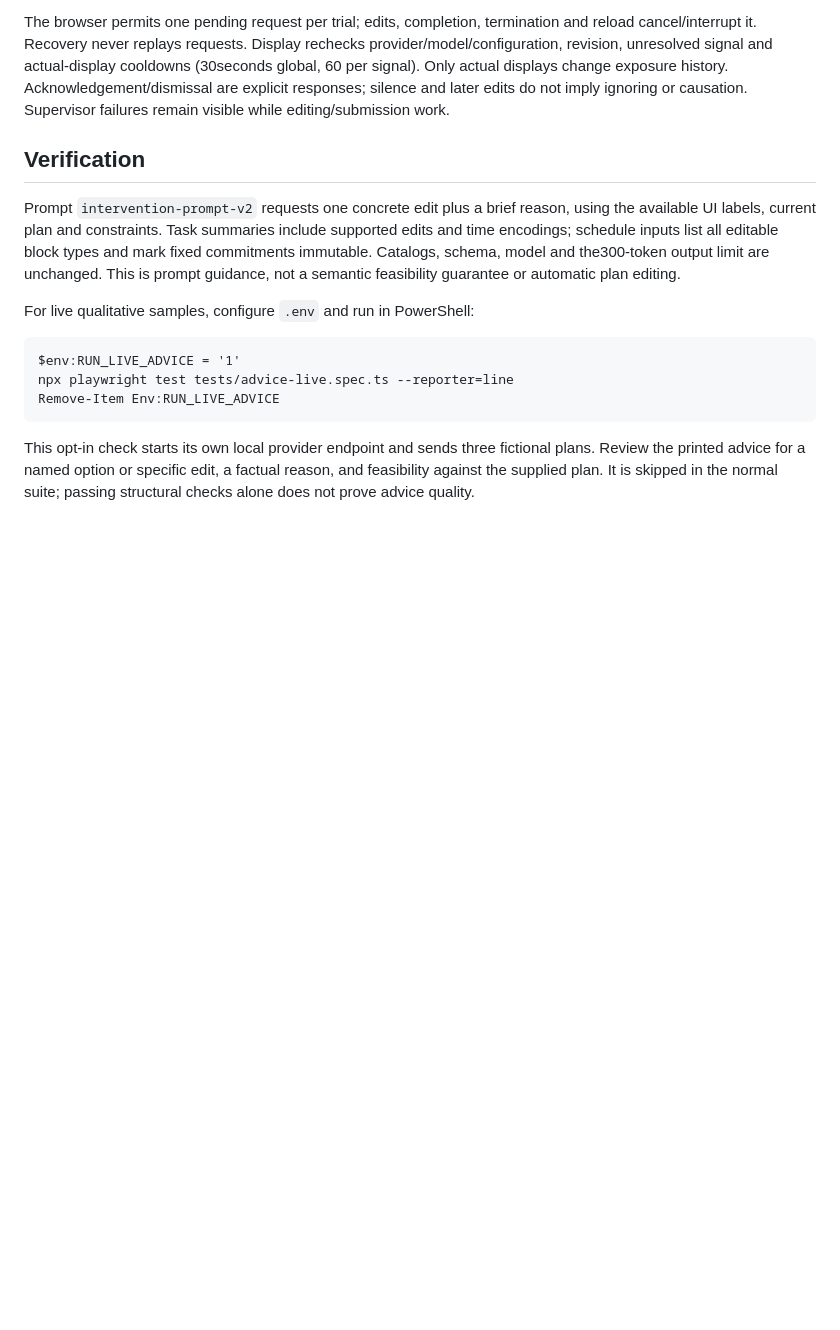
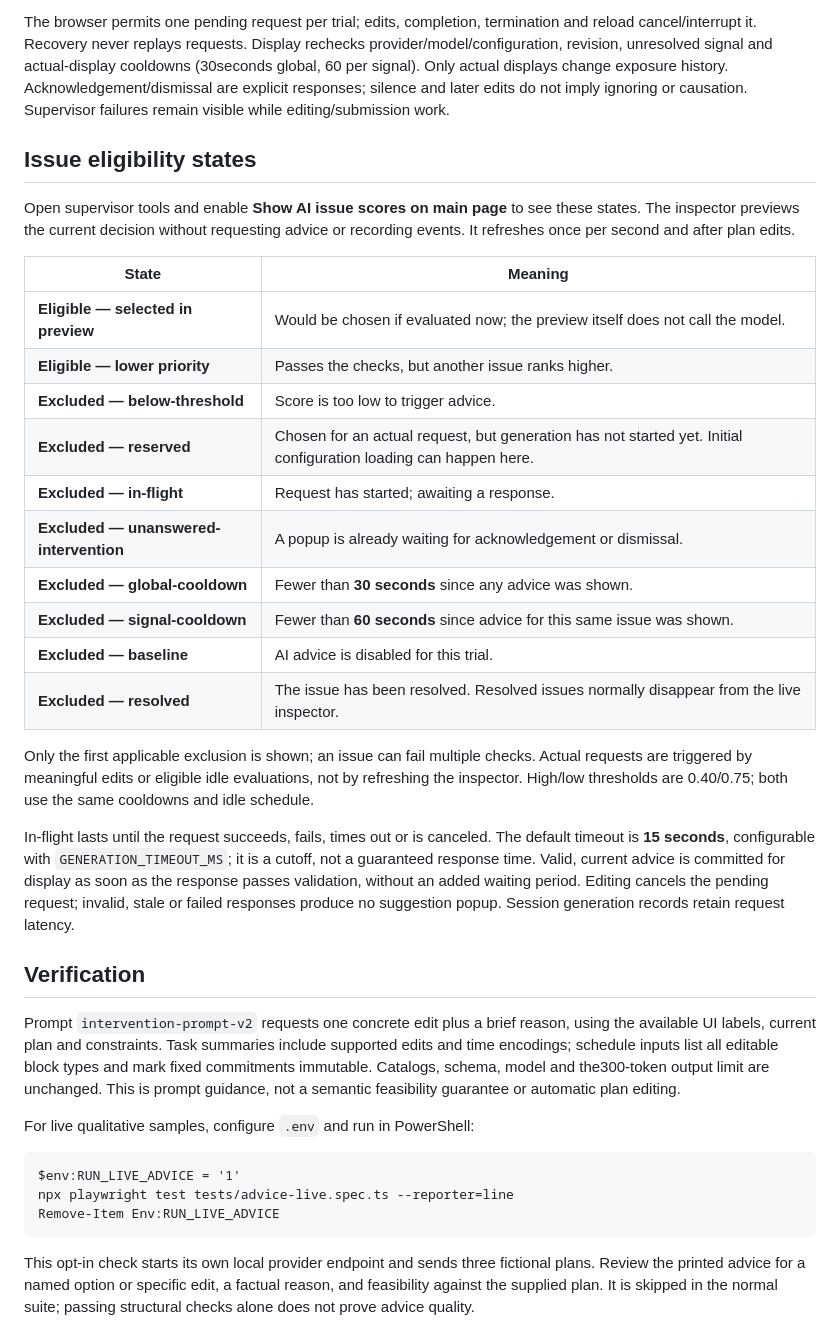
Before and after one commit to CS-1200-Team-25/hci_project_deoploy, a Markdown page: docs/provider.md, the part around the change. Rendered like a GitHub page; blank space fills up the shorter version.

```diff
--- a/docs/provider.md
+++ b/docs/provider.md
@@ -63,6 +63,37 @@ cooldowns (30seconds global, 60 per signal). Only actual displays change exposur
 history. Acknowledgement/dismissal are explicit responses; silence and later edits
 do not imply ignoring or causation. Supervisor failures remain visible while
 editing/submission work.
+
+## Issue eligibility states
+
+Open supervisor tools and enable **Show AI issue scores on main page** to see
+these states. The inspector previews the current decision without requesting
+advice or recording events. It refreshes once per second and after plan edits.
+
+| State | Meaning |
+| --- | --- |
+| **Eligible — selected in preview** | Would be chosen if evaluated now; the preview itself does not call the model. |
+| **Eligible — lower priority** | Passes the checks, but another issue ranks higher. |
+| **Excluded — below-threshold** | Score is too low to trigger advice. |
+| **Excluded — reserved** | Chosen for an actual request, but generation has not started yet. Initial configuration loading can happen here. |
+| **Excluded — in-flight** | Request has started; awaiting a response. |
+| **Excluded — unanswered-intervention** | A popup is already waiting for acknowledgement or dismissal. |
+| **Excluded — global-cooldown** | Fewer than **30 seconds** since any advice was shown. |
+| **Excluded — signal-cooldown** | Fewer than **60 seconds** since advice for this same issue was shown. |
+| **Excluded — baseline** | AI advice is disabled for this trial. |
+| **Excluded — resolved** | The issue has been resolved. Resolved issues normally disappear from the live inspector. |
+
+Only the first applicable exclusion is shown; an issue can fail multiple checks.
+Actual requests are triggered by meaningful edits or eligible idle evaluations,
+not by refreshing the inspector. High/low thresholds are 0.40/0.75; both use the
+same cooldowns and idle schedule.
+
+In-flight lasts until the request succeeds, fails, times out or is canceled.
+The default timeout is **15 seconds**, configurable with `GENERATION_TIMEOUT_MS`;
+it is a cutoff, not a guaranteed response time. Valid, current advice is committed
+for display as soon as the response passes validation, without an added waiting
+period. Editing cancels the pending request; invalid, stale or failed responses
+produce no suggestion popup. Session generation records retain request latency.
 
 ## Verification
 
```
Also changed, not shown: README.md (+63 -6 lines).
